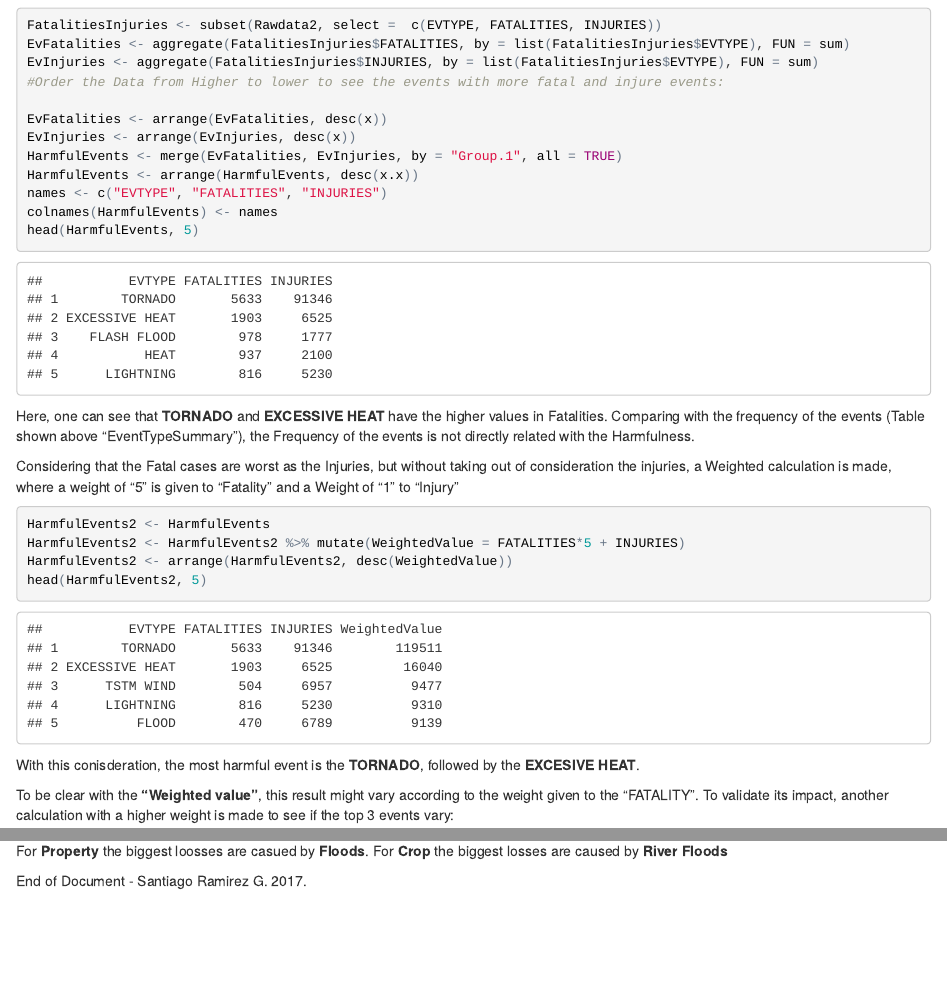
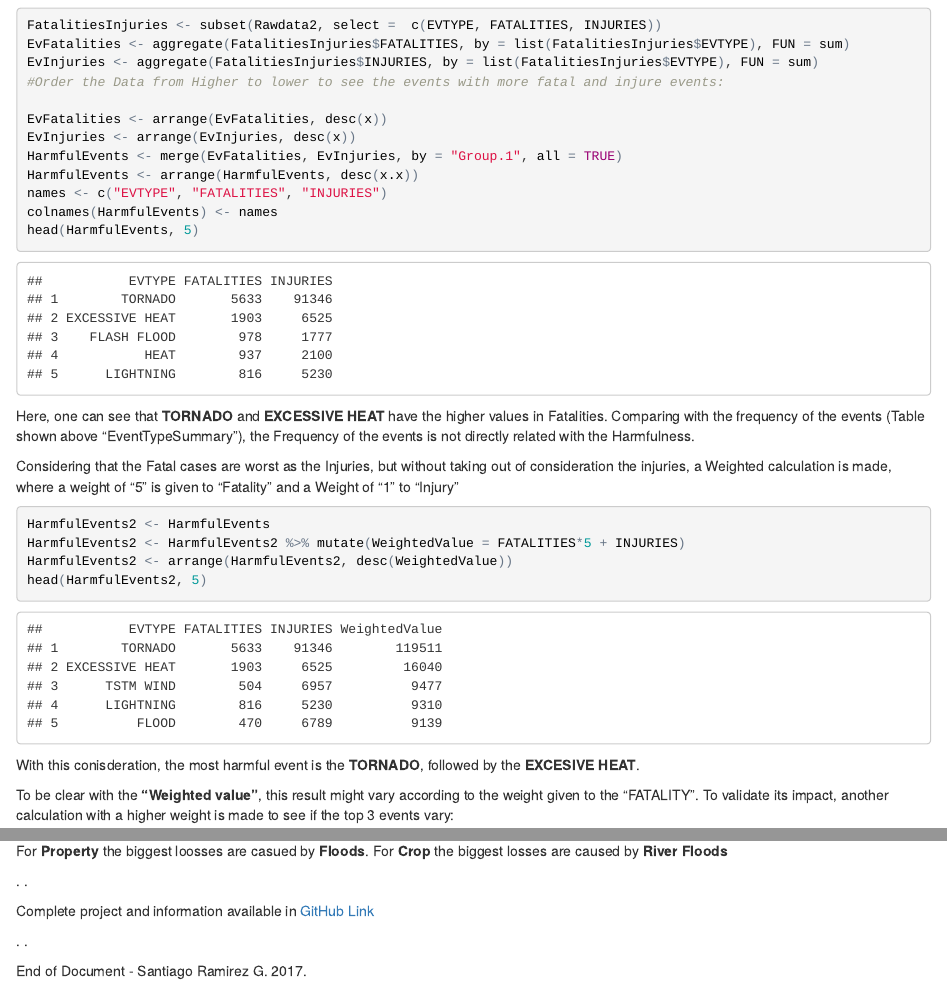
Before and after one commit to Santiramirez4/Severe_weather_events, an R Markdown document (NOAA_RMarkdown_dataAnalysis.Rmd): the page in a window 1100 px wide, from 1330 px down, and a second part further down, joined at a grey line. The pictures show the output file NOAA_RMarkdown_dataAnalysis.html that the author committed with the source, opened offline.

Commit message:
Add files via upload
Final Update - Commit

```diff
--- a/NOAA_RMarkdown_dataAnalysis.Rmd
+++ b/NOAA_RMarkdown_dataAnalysis.Rmd
@@ -274,7 +274,7 @@ For **Crop** the biggest losses are caused by **River Floods**
 .
 
 
-Complete project and information available in [GitHub Link]("https://github.com/Santiramirez4/Severe_weather_events")
+Complete project and information available in [GitHub Link](https://github.com/Santiramirez4/Severe_weather_events)
 
 .
 .
```
Also changed, not shown: NOAA_RMarkdown_dataAnalysis.html, NOAA_RMarkdown_dataAnalysis.md.
